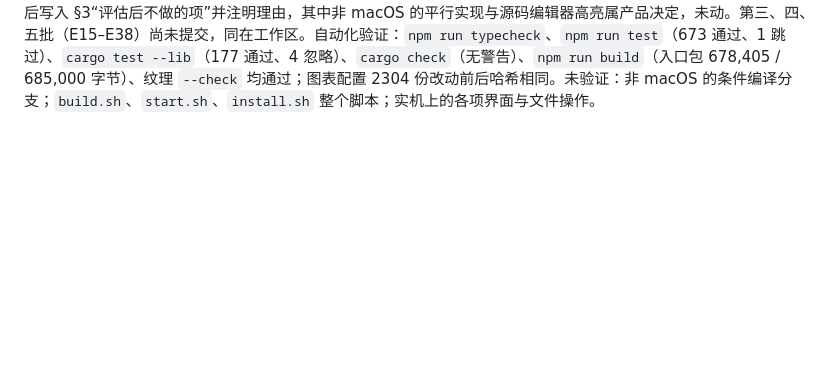
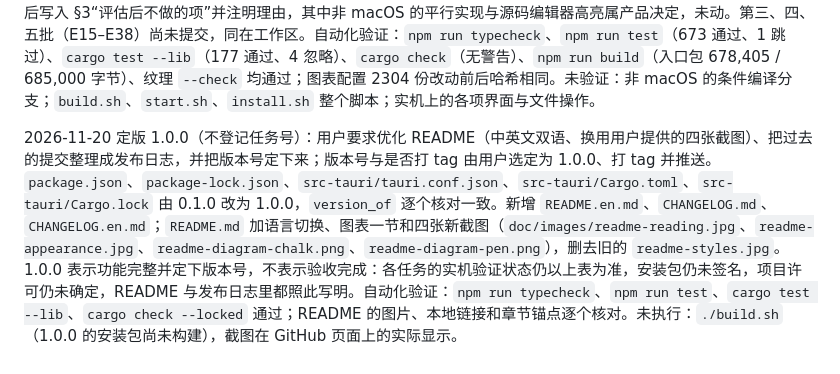
Before and after one commit to bingghost-ci/MinoMarkdown, a Markdown page: doc/06-开发进度.md, the part around the change. Rendered like a GitHub page; blank space fills up the shorter version.

```diff
--- a/doc/06-开发进度.md
+++ b/doc/06-开发进度.md
@@ -421,3 +421,5 @@ T01 曾发生检查脚本误报：Tauri 原生包是 `cli.darwin-arm64.node`，
 2026-11-20 重复代码整改第四批（不登记任务号）：用户要求继续。做了 E23–E28，见[代码复用整改](10-代码复用整改.md) §2.5：Rust 以目录 fd 为锚的原语基本收齐（子项身份比对、文件名转换、列目录、打开子项 9 处、独占创建 4 处、建目录 5 处、分块哈希），各处错误码、打开标志和权限位都保留为参数或由调用方映射；前端的事件订阅清理与外部链接判断。第三批（E15–E22）尚未提交，与本批同在工作区。自动化验证：`npm run typecheck`、`npm run test`（673 通过、1 跳过）、`cargo test --lib`（177 通过、4 忽略）、`cargo check`（无警告）、`npm run build`（入口包 679,049 / 685,000 字节）均通过。未验证：非 macOS 的条件编译分支；实机上的保存、草稿、带图片保存、侧栏新建与移动、右键菜单与原生菜单动作。
 
 2026-11-20 重复代码整改第五批，整改结束（不登记任务号）：用户要求把剩下的一次做完再统一测试。做了 E29–E38，见[代码复用整改](10-代码复用整改.md) §2.6：Rust 的有界读取、文件名校验、窗口显示与测试临时目录；两个窗口的设置监听、延迟保存与窗口外观；对话框遮罩层；图表的箭头副本与 id 解析；几个文件内部的小重复；CSS 两处。其余各项逐一对照后写入 §3“评估后不做的项”并注明理由，其中非 macOS 的平行实现与源码编辑器高亮属产品决定，未动。第三、四、五批（E15–E38）尚未提交，同在工作区。自动化验证：`npm run typecheck`、`npm run test`（673 通过、1 跳过）、`cargo test --lib`（177 通过、4 忽略）、`cargo check`（无警告）、`npm run build`（入口包 678,405 / 685,000 字节）、纹理 `--check` 均通过；图表配置 2304 份改动前后哈希相同。未验证：非 macOS 的条件编译分支；`build.sh`、`start.sh`、`install.sh` 整个脚本；实机上的各项界面与文件操作。
+
+2026-11-20 定版 1.0.0（不登记任务号）：用户要求优化 README（中英文双语、换用用户提供的四张截图）、把过去的提交整理成发布日志，并把版本号定下来；版本号与是否打 tag 由用户选定为 1.0.0、打 tag 并推送。`package.json`、`package-lock.json`、`src-tauri/tauri.conf.json`、`src-tauri/Cargo.toml`、`src-tauri/Cargo.lock` 由 0.1.0 改为 1.0.0，`version_of` 逐个核对一致。新增 `README.en.md`、`CHANGELOG.md`、`CHANGELOG.en.md`；`README.md` 加语言切换、图表一节和四张新截图（`doc/images/readme-reading.jpg`、`readme-appearance.jpg`、`readme-diagram-chalk.png`、`readme-diagram-pen.png`），删去旧的 `readme-styles.jpg`。1.0.0 表示功能完整并定下版本号，不表示验收完成：各任务的实机验证状态仍以上表为准，安装包仍未签名，项目许可仍未确定，README 与发布日志里都照此写明。自动化验证：`npm run typecheck`、`npm run test`、`cargo test --lib`、`cargo check --locked` 通过；README 的图片、本地链接和章节锚点逐个核对。未执行：`./build.sh`（1.0.0 的安装包尚未构建），截图在 GitHub 页面上的实际显示。
```
Also changed, not shown: CHANGELOG.en.md (added, +110 -0 lines), CHANGELOG.md (added, +110 -0 lines), README.en.md (added, +146 -0 lines), README.md (+25 -9 lines), doc/images/readme-appearance.jpg (added), doc/images/readme-diagram-chalk.png (added), doc/images/readme-diagram-pen.png (added), doc/images/readme-reading.jpg, doc/images/readme-styles.jpg (deleted), 5 other files.
